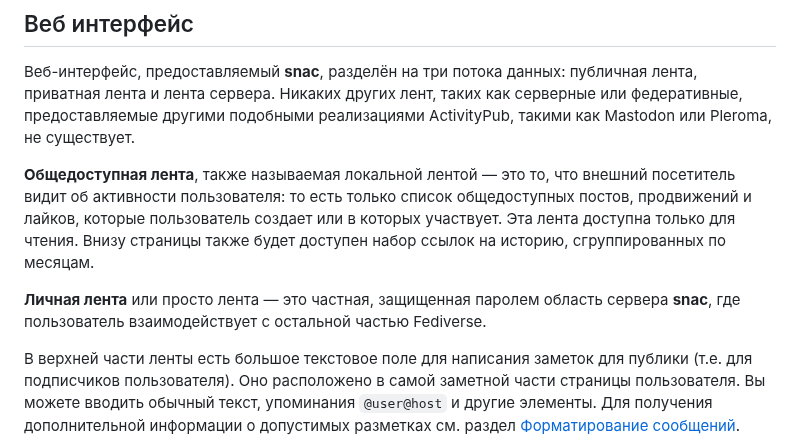
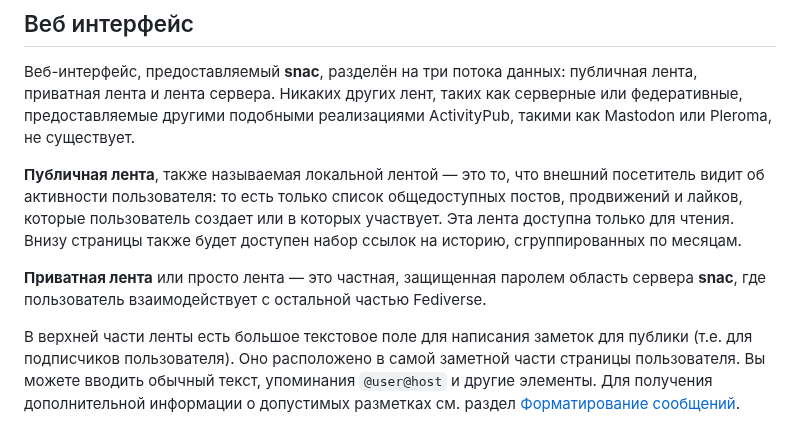
Before and after one commit to vorons/snac-docs, a Markdown page: docs/home.md, the part around the change. Drawn GitHub-style.

```diff
--- a/docs/home.md
+++ b/docs/home.md
@@ -134,9 +134,9 @@ docker-compose build && docker-compose up
 
 Веб-интерфейс, предоставляемый **snac**, разделён на три потока данных: публичная лента, приватная лента и лента сервера. Никаких других лент, таких как серверные или федеративные, предоставляемые другими подобными реализациями ActivityPub, такими как Mastodon или Pleroma, не существует.
 
-**Общедоступная лента**, также называемая локальной лентой — это то, что внешний посетитель видит об активности пользователя: то есть только список общедоступных постов, продвижений и лайков, которые пользователь создает или в которых участвует. Эта лента доступна только для чтения. Внизу страницы также будет доступен набор ссылок на историю, сгруппированных по месяцам.
+**Публичная лента**, также называемая локальной лентой — это то, что внешний посетитель видит об активности пользователя: то есть только список общедоступных постов, продвижений и лайков, которые пользователь создает или в которых участвует. Эта лента доступна только для чтения. Внизу страницы также будет доступен набор ссылок на историю, сгруппированных по месяцам.
 
-**Личная лента** или просто лента — это частная, защищенная паролем область сервера **snac**, где пользователь взаимодействует с остальной частью Fediverse.
+**Приватная лента** или просто лента — это частная, защищенная паролем область сервера **snac**, где пользователь взаимодействует с остальной частью Fediverse.
 
 В верхней части ленты есть большое текстовое поле для написания заметок для публики (т.е. для подписчиков пользователя). Оно расположено в самой заметной части страницы пользователя. Вы можете вводить обычный текст, упоминания `@user@host` и другие элементы. Для получения дополнительной информации о допустимых разметках см. раздел [Форматирование сообщений](#Форматирование-сообщений).
 
```
